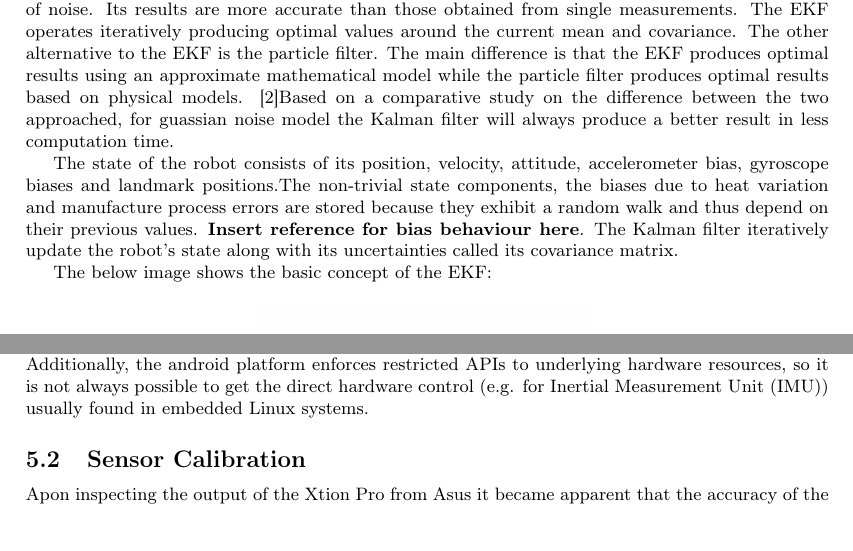
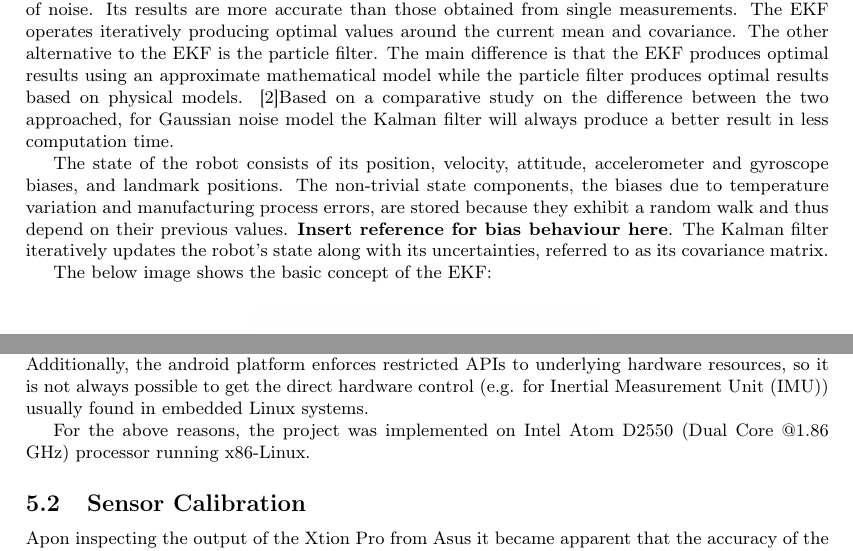
Before and after one commit to proftom/QuadCopter, a LaTeX document (report/Report.tex): two parts of pages 6 and 7 of 26, joined at a grey line, cut so that both start at the same text. Compiled offline with pdfLaTeX.

Commit message:
Report: extra small fixes

```diff
--- a/report/Report.tex
+++ b/report/Report.tex
@@ -244,9 +245,9 @@ To extract planes, we employed the popular and much referenced \ac{DBScan} to cl
 
 \subsection{Extended Kalman Filter}
 The job of the \ac{EKF} is to perform an optimal evaluation of the robot's state given the presence of uncertainties in measurements. The \ac{EKF} is a non-linear extension of the Kalman filter which is itself a linear quadratic estimator capable of giving optimal values of a measurement in the presence of noise. Its results are more accurate than those obtained from single measurements. The \ac{EKF} operates iteratively producing optimal values around the current mean and covariance. The other alternative to the \ac{EKF} is the particle filter. The main difference is that the \ac{EKF} produces optimal results using an approximate mathematical model while the particle filter produces optimal results based on physical models.
-\cite{CompareFilters}Based on a comparative study on the difference between the two approached, for guassian noise model the Kalman filter will always produce a better result in less computation time.
+\cite{CompareFilters}Based on a comparative study on the difference between the two approached, for Gaussian noise model the Kalman filter will always produce a better result in less computation time.
 
-The state of the robot consists of its position, velocity, attitude, accelerometer bias, gyroscope biases  and landmark positions.The non-trivial state components, the biases due to heat variation and manufacture process errors are stored because they exhibit a random walk and thus depend on their previous values. \textbf{Insert reference for bias behaviour here}. The Kalman filter iteratively update the robot's state along with its uncertainties called its covariance matrix.
+The state of the robot consists of its position, velocity, attitude, accelerometer and gyroscope biases, and landmark positions. The non-trivial state components, the biases due to temperature variation and manufacturing process errors, are stored because they exhibit a random walk and thus depend on their previous values. \textbf{Insert reference for bias behaviour here}. The Kalman filter iteratively updates the robot's state along with its uncertainties, referred to as its covariance matrix.
 
 The below image shows the basic concept of the \ac{EKF}:
 \begin{figure}[H]
@@ -281,10 +282,10 @@ Additionally, we evaluated the possibility of using consumer grade smartphones a
 
 However, in practice it was found that porting third party libraries used in the project and drivers for the \ac{RGB-D} camera sensor, while possible, needed significant investment of engineering time. Additionally, the android platform enforces restricted APIs to underlying hardware resources, so it is not always possible to get the direct hardware control (e.g. for \ac{IMU}) usually found in embedded Linux systems.
 
+For the above reasons, the project was implemented on Intel Atom D2550 (Dual Core @1.86 GHz) processor running x86-Linux.
+
 %%%%%%%%%%%%%%%%%%%%%%%%%%%%%%%%%%%%%%%%%%%%%%%%%%%%%%%%%%%%%%%%%%%%%%%%%%%%%%%
-%include the final config? atom board specs
-%%%%%%%%%%%%%%%%%%%%%%%%%%%%%%%%%%%%%%%%%%%%%%%%%%%%%%%%%%%%%%%%%%%%%%%%%%%%%%%
-%throw in fpga as additional possibilities, zynq7? :P, fixed point scaling etc
+%throw in fpga as additional possibilities, zynq7 style?, fixed point scaling etc
 %%%%%%%%%%%%%%%%%%%%%%%%%%%%%%%%%%%%%%%%%%%%%%%%%%%%%%%%%%%%%%%%%%%%%%%%%%%%%%%
 
 \subsection{Sensor Calibration} % (fold)
```
Also changed, not shown: report/Report.tex (5 more changed lines).
